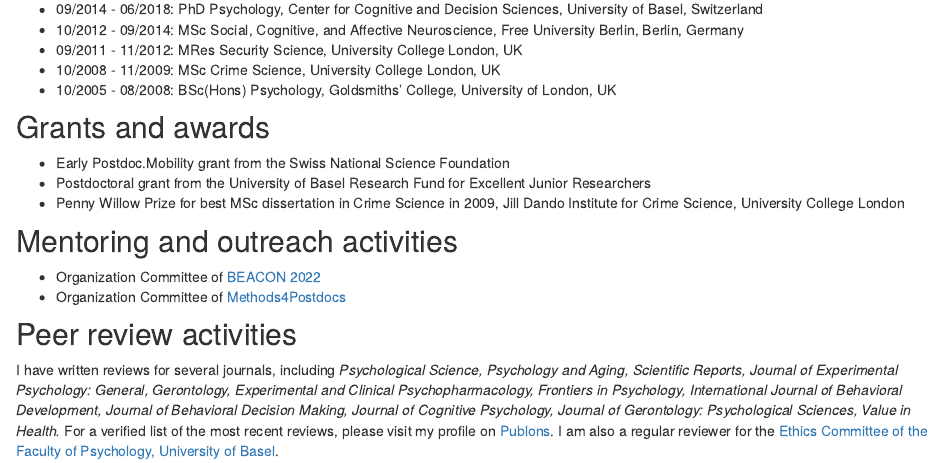
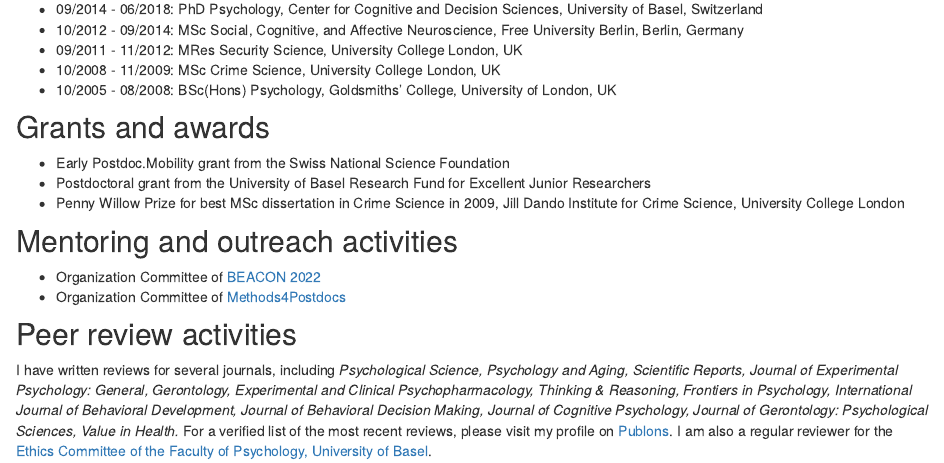
Before and after one commit to loreentisdall/loreentisdall.github.io, an R Markdown document (about.Rmd): the page in a window 1100 px wide, from 570 px down. Rendered offline with R 4.5, knitr and Pandoc, with nearby package versions; drawn as R Markdown's standard HTML page in place of the format the file asks for.

Commit message:
Update reviewer activities

```diff
--- a/about.Rmd
+++ b/about.Rmd
@@ -42,4 +42,4 @@
 
 
 ## Peer review activities
-I have written reviews for several journals, including _Psychological Science, Psychology and Aging, Scientific Reports, Journal of Experimental Psychology: General, Gerontology, Experimental and Clinical Psychopharmacology, Frontiers in Psychology, International Journal of Behavioral Development, Journal of Behavioral Decision Making, Journal of Cognitive Psychology, Journal of Gerontology: Psychological Sciences, Value in Health._ For a verified list of the most recent reviews, please visit my profile on [Publons](https://publons.com/researcher/4347373/loreen-tisdall/). I am also a regular reviewer for the [Ethics Committee of the Faculty of Psychology, University of Basel](https://psychologie.unibas.ch/en/research/research-groups/department-of-psychology-ethics-committee/).
+I have written reviews for several journals, including _Psychological Science, Psychology and Aging, Scientific Reports, Journal of Experimental Psychology: General, Gerontology, Experimental and Clinical Psychopharmacology, Thinking & Reasoning, Frontiers in Psychology, International Journal of Behavioral Development, Journal of Behavioral Decision Making, Journal of Cognitive Psychology, Journal of Gerontology: Psychological Sciences, Value in Health._ For a verified list of the most recent reviews, please visit my profile on [Publons](https://publons.com/researcher/4347373/loreen-tisdall/). I am also a regular reviewer for the [Ethics Committee of the Faculty of Psychology, University of Basel](https://psychologie.unibas.ch/en/research/research-groups/department-of-psychology-ethics-committee/).
```
Also changed, not shown: docs/search.json, 1 other file.
